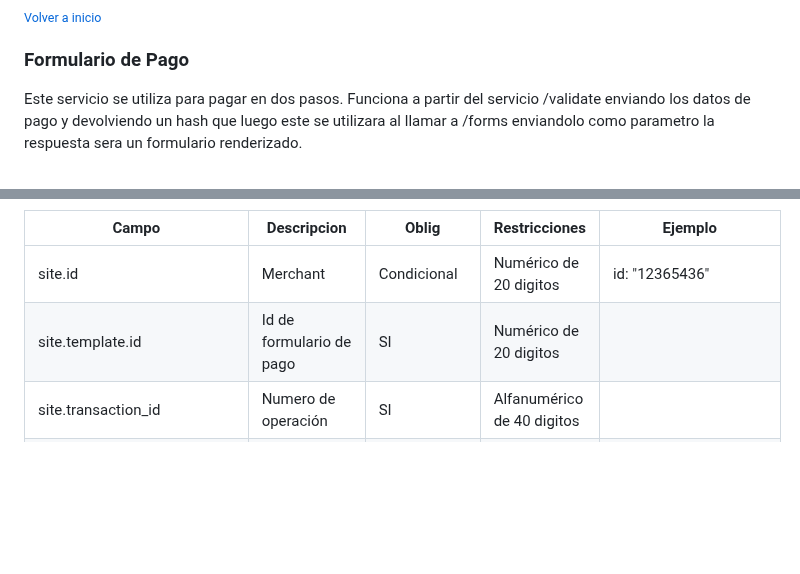
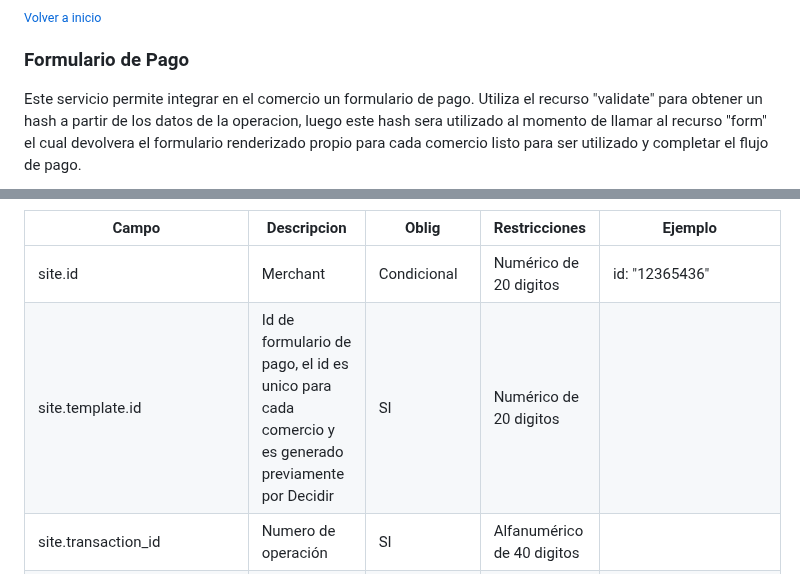
Before and after one commit to payway-ar/sdk-net-ventaonline, a Markdown page: README.md, 2 parts joined by grey strips. Drawn GitHub-style; blank space fills up the shorter version.

```diff
--- a/README.md
+++ b/README.md
@@ -346,5 +346,5 @@ catch (ResponseException)
 
 <a name="getvalidateform"></a>
 
-Este servicio se utiliza para pagar en dos pasos. Funciona a partir del servicio /validate enviando los datos de pago y devolviendo un hash que luego este se utilizara al llamar a /forms enviandolo como parametro la respuesta sera un formulario renderizado.
+Este servicio permite integrar en el comercio un formulario de pago. Utiliza el recurso "validate" para obtener un hash a partir de los datos de la operacion, luego este hash sera utilizado al momento de llamar al recurso "form" el cual devolvera el formulario renderizado propio para cada comercio listo para ser utilizado y completar el flujo de pago.
 
@@ -352,7 +353,7 @@ Este servicio se utiliza para pagar en dos pasos. Funciona a partir del servicio
 |Campo | Descripcion  | Oblig | Restricciones  |Ejemplo   |
 | ------------ | ------------ | ------------ | ------------ | ------------ |
 |site.id  | Merchant  | Condicional | Numérico de 20 digitos   | id: "12365436"  |
-|site.template.id  | Id de formulario de pago  | SI | Numérico de 20 digitos  |   |
+|site.template.id  | Id de formulario de pago, el id es unico para cada comercio y es generado previamente por Decidir | SI | Numérico de 20 digitos  |   |
 |site.transaction_id  | Numero de operación  | SI | Alfanumérico  de 40 digitos |   |
 |customer.id  | d que identifica al usuario  | NO | Alfanumérico  de 40 digitos |   |
 |customer.email | Email del cliente. Se envía información del pago  | Es requerido si se desea realizar el envío de mails | Alfanumérico  de 40 digitos | email:"user@mail.com"  |
```
Also changed, not shown: other parts of README.md (+32 -4 lines), docs/img/form_renderizado.jpg (added), docs/img/validate_caso2.png (added), 1 other file.
